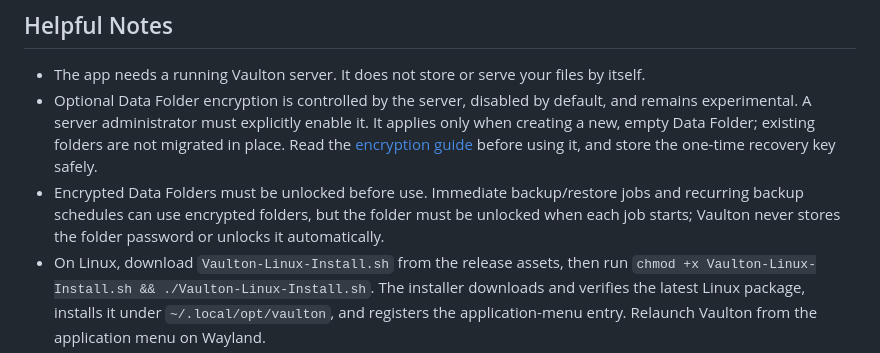
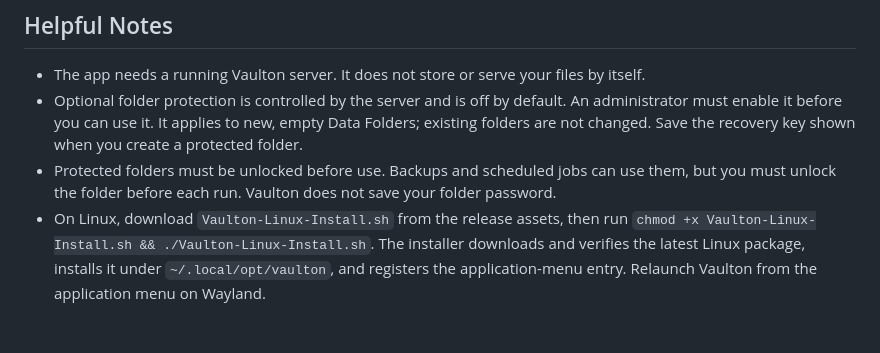
Before and after one commit to ericg2/Vaulton-UI, a Markdown page: README.md, the part around the change. Drawn GitHub-style; blank space fills up the shorter version.

Commit message:
Simplify end-user folder protection guidance

```diff
--- a/README.md
+++ b/README.md
@@ -63,8 +63,8 @@ Vaulton only shows management features your account is allowed to use. Your serv
 ## Helpful Notes
 
 - The app needs a running Vaulton server. It does not store or serve your files by itself.
-- Optional Data Folder encryption is controlled by the server, disabled by default, and remains experimental. A server administrator must explicitly enable it. It applies only when creating a new, empty Data Folder; existing folders are not migrated in place. Read the [encryption guide](https://github.com/ericg2/Vaulton/blob/main/docs/ENCRYPTION.md) before using it, and store the one-time recovery key safely.
-- Encrypted Data Folders must be unlocked before use. Immediate backup/restore jobs and recurring backup schedules can use encrypted folders, but the folder must be unlocked when each job starts; Vaulton never stores the folder password or unlocks it automatically.
+- Optional folder protection is controlled by the server and is off by default. An administrator must enable it before you can use it. It applies to new, empty Data Folders; existing folders are not changed. Save the recovery key shown when you create a protected folder.
+- Protected folders must be unlocked before use. Backups and scheduled jobs can use them, but you must unlock the folder before each run. Vaulton does not save your folder password.
 - On Linux, download `Vaulton-Linux-Install.sh` from the release assets, then run `chmod +x Vaulton-Linux-Install.sh && ./Vaulton-Linux-Install.sh`. The installer downloads and verifies the latest Linux package, installs it under `~/.local/opt/vaulton`, and registers the application-menu entry. Relaunch Vaulton from the application menu on Wayland.
 - Folder sync needs access to a local folder, so it is available in the installed desktop and mobile apps, not in a web browser.
 - Web uploads are best suited to small and medium files because the browser manages the transfer.
```
